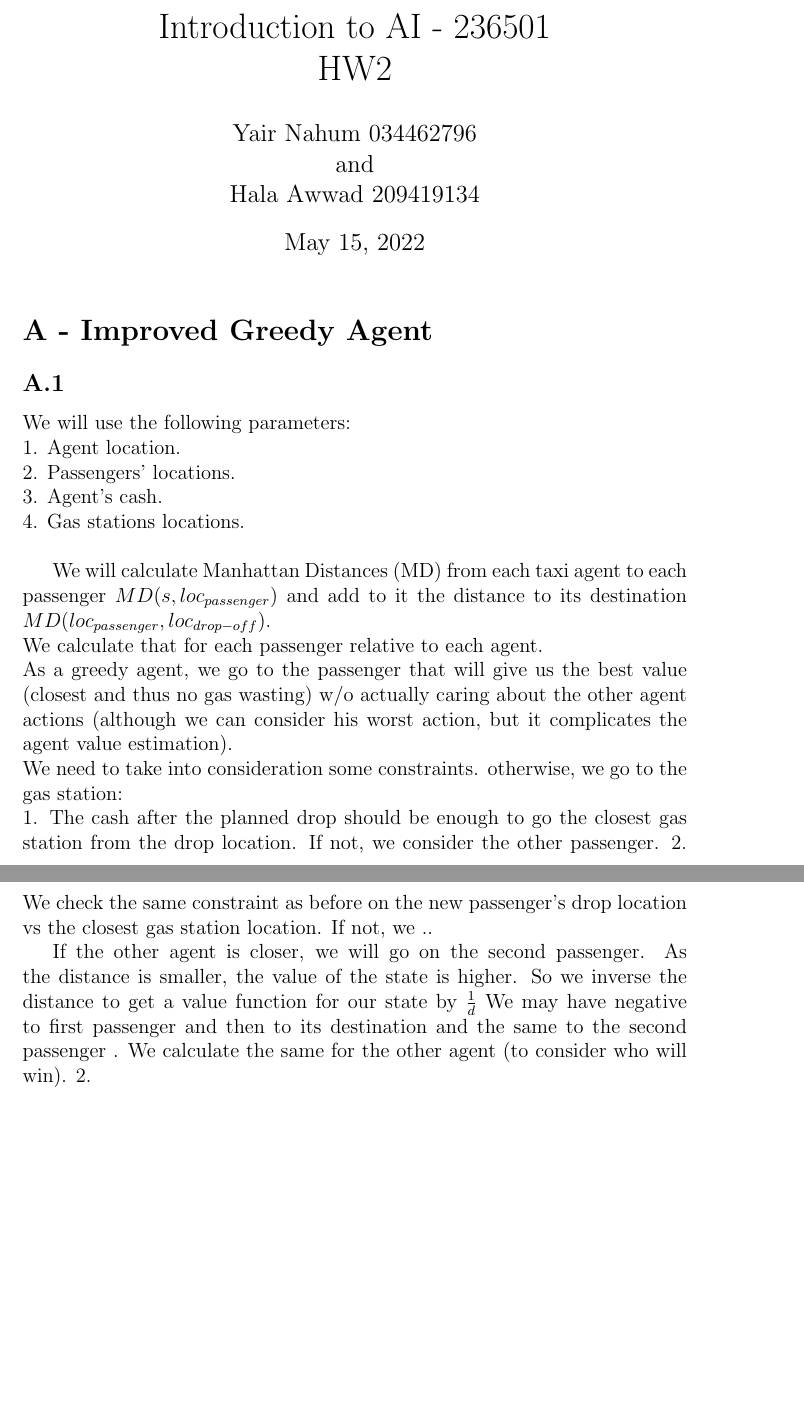
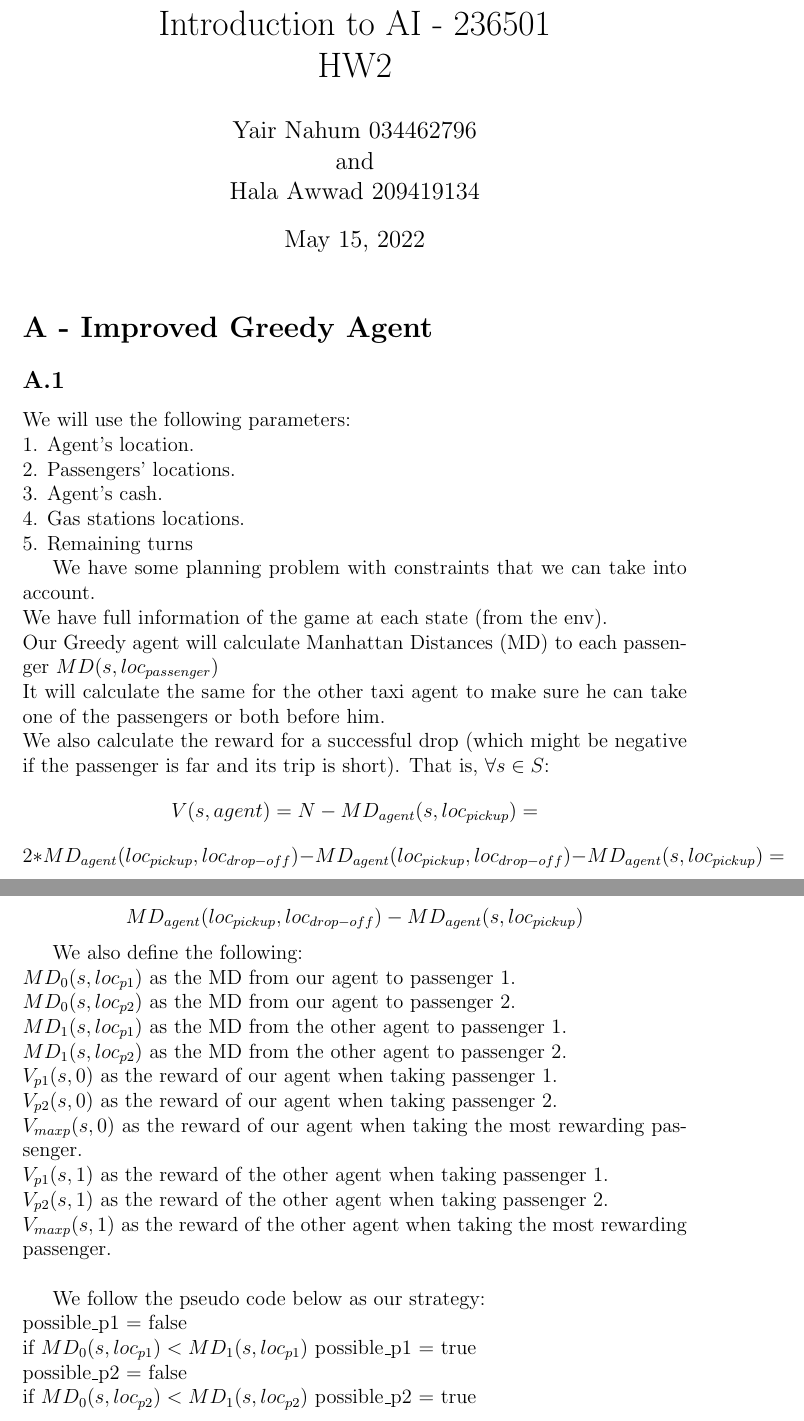
Before and after one commit to ynahum/ai_hw, a LaTeX problem sheet (hw2/main.tex): two parts of pages 1 and 2 of 2, joined at a grey line, cut so that both start at the same text, the shorter picture padded with empty space. Compiled offline with pdfLaTeX.

Commit message:
Updates from Overleaf

```diff
--- a/hw2/main.tex
+++ b/hw2/main.tex
@@ -4,6 +4,7 @@
 \usepackage{amssymb}
 \usepackage{graphicx}
 \usepackage{algpseudocode}
+\usepackage{comment}
 
 \graphicspath{ {./} }
 
@@ -34,9 +35,41 @@
 \subsection*{A.1}
 
 We will use the following parameters:\\
-1. Agent location.\\
+1. Agent's location.\\
 2. Passengers' locations.\\
 3. Agent's cash.\\
 4. Gas stations locations.\\
+5. Remaining turns
 
-We will calculate Manhattan Distances (MD) from each taxi agent to each passenger $MD(s,loc_{passenger})$ and add to it the distance to its destination $MD(loc_{passenger},loc_{drop-off})$.\\
+We have some planning problem with constraints that we can take into account.\\
+We have full information of the game at each state (from the env).\\
+Our Greedy agent will calculate Manhattan Distances (MD) to each passenger $MD(s,loc_{passenger})$\\
+It will calculate the same for the other taxi agent to make sure he can take one of the passengers or both before him.\\
+We also calculate the reward for a successful drop (which might be negative if the passenger is far and its trip is short). That is, $\forall s \in S $:
+$$V(s,agent) =  N - MD_{agent}(s,loc_{pickup}) = $$
+$$2 * MD_{agent}(loc_{pickup},loc_{drop-off}) - MD_{agent}(loc_{pickup},loc_{drop-off}) - MD_{agent}(s,loc_{pickup}) = $$
+$$ MD_{agent}(loc_{pickup},loc_{drop-off}) - MD_{agent}(s,loc_{pickup})$$
+
+We also define the following:\\
+$MD_{0}(s,loc_{p1})$ as the MD from our agent to passenger 1.\\
+$MD_{0}(s,loc_{p2})$ as the MD from our agent to passenger 2.\\
+$MD_{1}(s,loc_{p1})$ as the MD from the other agent to passenger 1.\\
+$MD_{1}(s,loc_{p2})$ as the MD from the other agent to passenger 2.\\
+$V_{p1}(s,0)$ as the reward of our agent when taking passenger 1.\\
+$V_{p2}(s,0)$ as the reward of our agent when taking passenger 2.\\
+$V_{maxp}(s,0)$ as the reward of our agent when taking the most rewarding passenger.\\
+$V_{p1}(s,1)$ as the reward of the other agent when taking passenger 1.\\
+$V_{p2}(s,1)$ as the reward of the other agent when taking passenger 2.\\
+$V_{maxp}(s,1)$ as the reward of the other agent when taking the most rewarding passenger.\\
+
+We follow the pseudo code below as our strategy:\\
+possible\_p1 = false\\
+if $MD_{0}(s,loc_{p1}) < MD_{1}(s,loc_{p1})$  possible\_p1 = true\\
+possible\_p2 = false\\
+if $MD_{0}(s,loc_{p2}) < MD_{1}(s,loc_{p2})$  possible\_p2 = true\\
+
+
+\begin{comment}
+$V_{maxp}(s,0) = \max(V_{p1}(s,0),V_{p2}(s,0))$\\
+$V_{maxp}(s,1) = \max(V_{p1}(s,1),V_{p2}(s,1))$\\
+If $V_{maxp}(s,0) > V_{p2}(s,0)$ and
@@ -43,5 +81,6 @@ We will calculate Manhattan Distances (MD) from each taxi agent to each passenge
 We calculate that for each passenger relative to each agent.\\
-As a greedy agent, we go to the passenger that will give us the best value (closest and thus no gas wasting) w/o actually caring about the other agent actions (although we can consider his worst action, but it complicates the agent value estimation).\\
+As a greedy agent, we go to the passenger that will give us the best value (closest and thus no
+$MD(s,loc_{passenger})$gas wasting) w/o actually caring about the other agent actions (although we can consider his worst action, but it complicates the agent value estimation).\\
 We need to take into consideration some constraints. otherwise, we go to the gas station:\\
 1. The cash after the planned drop should be enough to go the closest gas station from the drop location. If not, we consider the other passenger.
 2. We check the same constraint as before on the new passenger's drop location vs the closest gas station location. If not, we ..
```
Also changed, not shown: hw2/main.tex (7 more changed lines).
